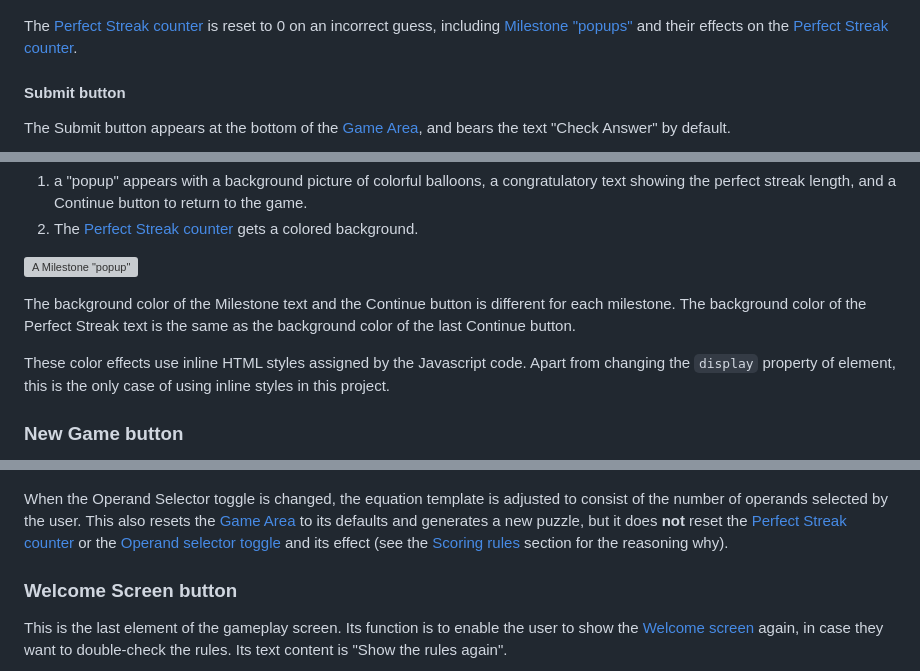
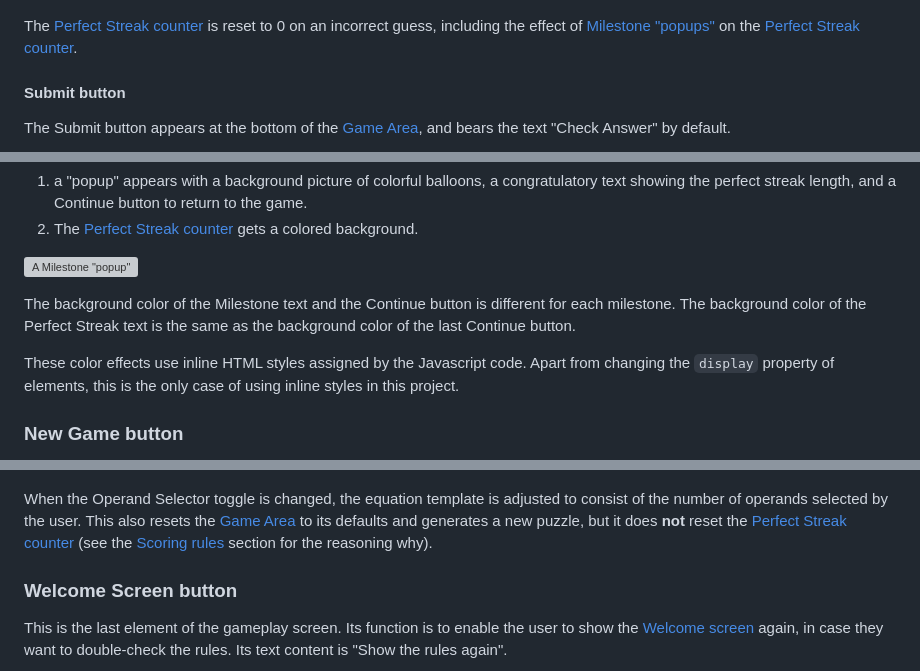
Before and after one commit to blahosyl/operator-game, a Markdown page: README.md, 3 parts joined by grey strips. GitHub-like rendering; grey boxes are pictures that could not be loaded.

```diff
--- a/README.md
+++ b/README.md
@@ -345,7 +345,7 @@ The [**Submit**](#submit-button) button is also disabled in this case, but it is
 ![The Solution Area after an incorrect guess](readme-pics/submit-button-re-enabled.png)
 
 
-The [Perfect Streak counter](#perfect-Streak-counter) is reset to 0 on an incorrect guess, including [Milestone "popups"](#milestone-popups) and their effects on the [Perfect Streak counter](#perfect-streak-counter).
+The [Perfect Streak counter](#perfect-Streak-counter) is reset to 0 on an incorrect guess, including the effect of [Milestone "popups"](#milestone-popups) on the [Perfect Streak counter](#perfect-streak-counter).
 
 #### Submit button
 
@@ -386,7 +386,7 @@ At these points, clicking the Submit button activates the Milestone event. This
 
 The background color of the Milestone text and the Continue button is different for each milestone. The background color of the Perfect Streak text is the same as the background color of the last Continue button.
 
-These color effects use inline HTML styles assigned by the Javascript code. Apart from changing the `display` property of element, this is the only case of using inline styles in this project.
+These color effects use inline HTML styles assigned by the Javascript code. Apart from changing the `display` property of elements, this is the only case of using inline styles in this project.
 
 ### New Game button
 
@@ -415,7 +415,7 @@ The Operand Selector toggle currently offers a range between 2 and 6 (inclusive)
 
 ![The Operand Selector toggle](readme-pics/operand-selector-toggle.png)
 
-When the Operand Selector toggle is changed, the equation template is adjusted to consist of the number of operands selected by the user. This also resets the [Game Area](#game-area) to its defaults and generates a new puzzle, but it does **not** reset the [Perfect Streak counter](#perfect-streak-counter) or the [Operand selector toggle](#sperand-selector-toggle) and its effect (see the [Scoring rules](#scoring-rules) section for the reasoning why).
+When the Operand Selector toggle is changed, the equation template is adjusted to consist of the number of operands selected by the user. This also resets the [Game Area](#game-area) to its defaults and generates a new puzzle, but it does **not** reset the [Perfect Streak counter](#perfect-streak-counter) (see the [Scoring rules](#scoring-rules) section for the reasoning why).
 
 ### Welcome Screen button
 
```
Also changed, not shown: other parts of README.md (+19 -18 lines), readme-pics/perfect-streak-counter.png, readme-pics/question-area.png, 1 other file.
